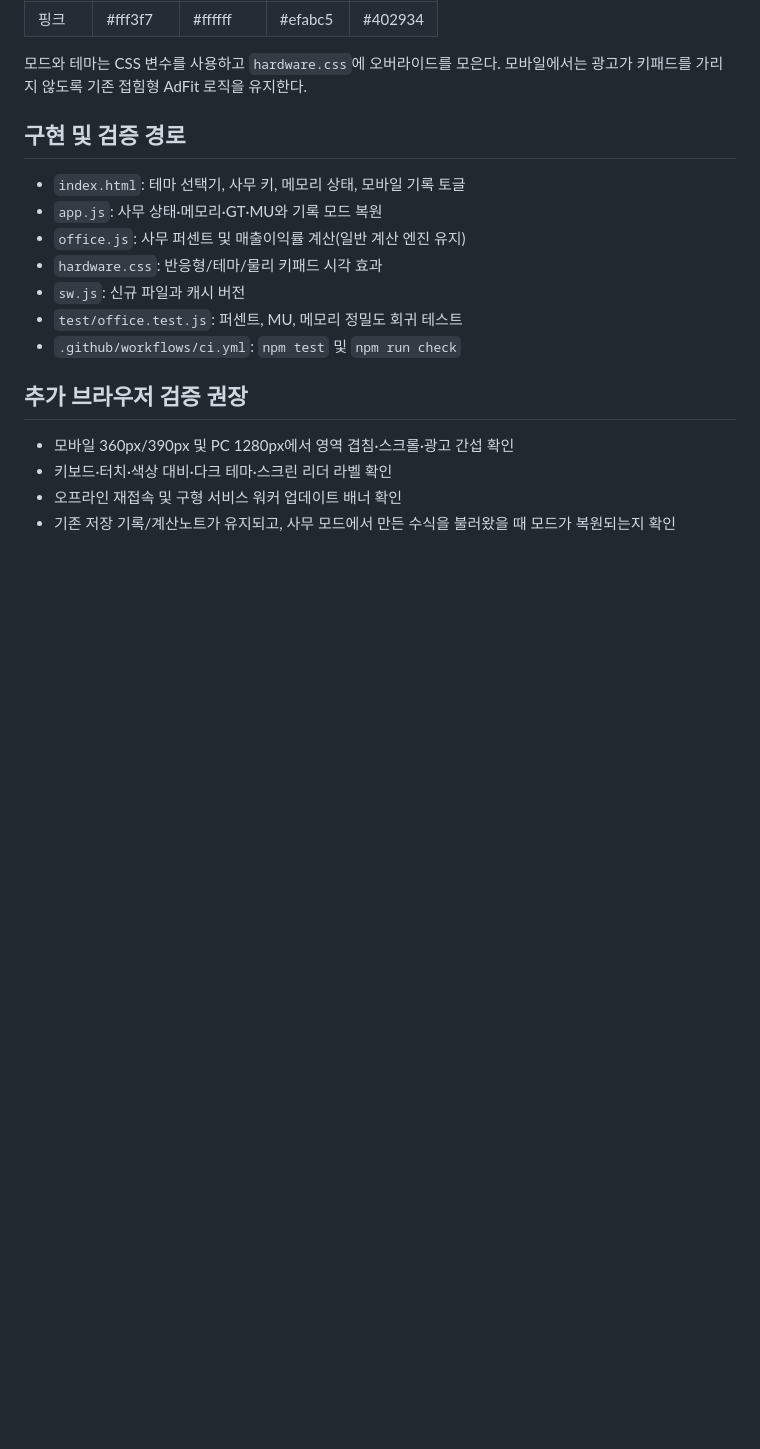
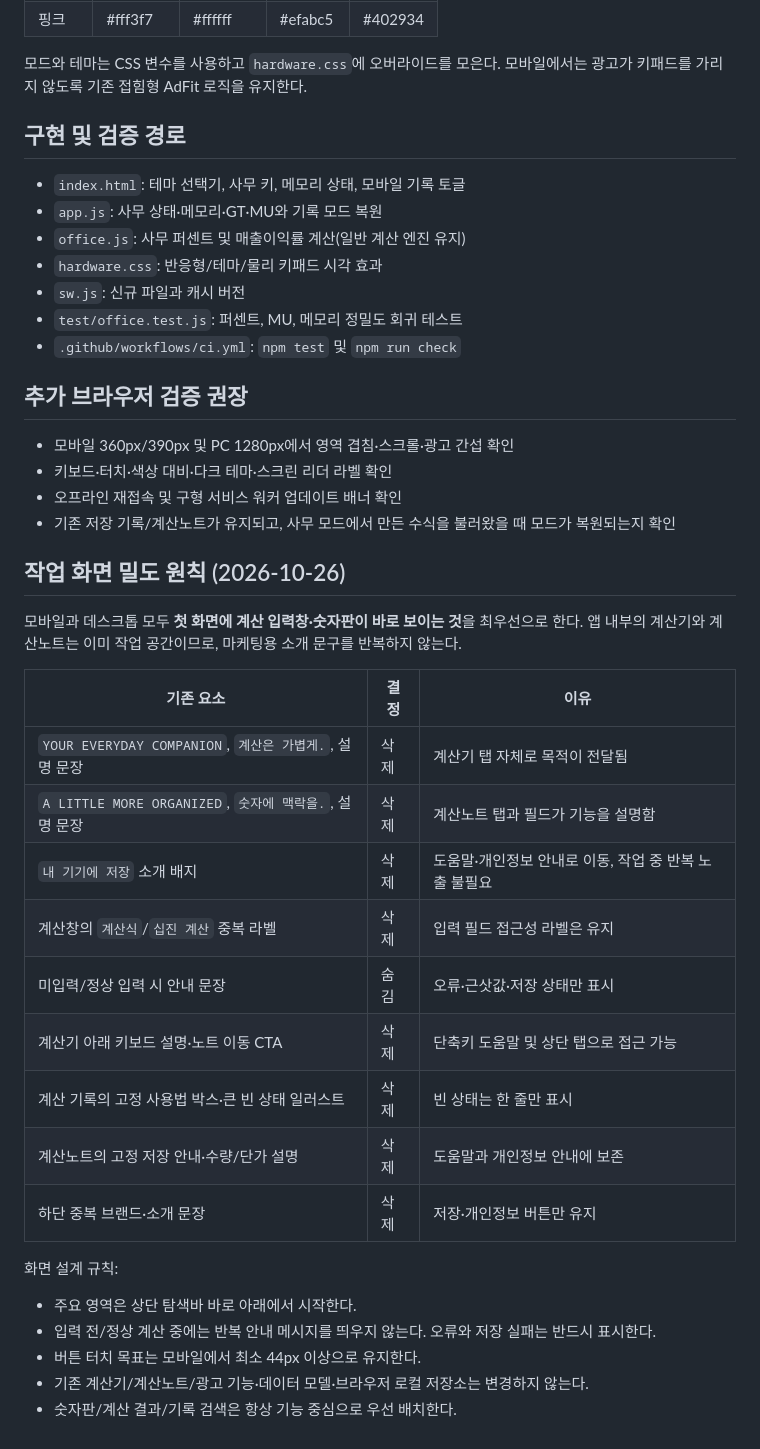
Before and after one commit to softm/calc, a Markdown page: docs/PHYSICAL_CALCULATOR_DESIGN.md, the part around the change. Rendered like a GitHub page; blank space fills up the shorter version.

Commit message:
docs(calc): record space-efficient workspace design and removed UI copy

```diff
--- a/docs/PHYSICAL_CALCULATOR_DESIGN.md
+++ b/docs/PHYSICAL_CALCULATOR_DESIGN.md
@@ -58,3 +58,27 @@
 - 키보드·터치·색상 대비·다크 테마·스크린 리더 라벨 확인
 - 오프라인 재접속 및 구형 서비스 워커 업데이트 배너 확인
 - 기존 저장 기록/계산노트가 유지되고, 사무 모드에서 만든 수식을 불러왔을 때 모드가 복원되는지 확인
+
+## 작업 화면 밀도 원칙 (2026-10-26)
+
+모바일과 데스크톱 모두 **첫 화면에 계산 입력창·숫자판이 바로 보이는 것**을 최우선으로 한다.
+앱 내부의 계산기와 계산노트는 이미 작업 공간이므로, 마케팅용 소개 문구를 반복하지 않는다.
+
+| 기존 요소 | 결정 | 이유 |
+| --- | --- | --- |
+| `YOUR EVERYDAY COMPANION`, `계산은 가볍게.`, 설명 문장 | 삭제 | 계산기 탭 자체로 목적이 전달됨 |
+| `A LITTLE MORE ORGANIZED`, `숫자에 맥락을.`, 설명 문장 | 삭제 | 계산노트 탭과 필드가 기능을 설명함 |
+| `내 기기에 저장` 소개 배지 | 삭제 | 도움말·개인정보 안내로 이동, 작업 중 반복 노출 불필요 |
+| 계산창의 `계산식`/`십진 계산` 중복 라벨 | 삭제 | 입력 필드 접근성 라벨은 유지 |
+| 미입력/정상 입력 시 안내 문장 | 숨김 | 오류·근삿값·저장 상태만 표시 |
+| 계산기 아래 키보드 설명·노트 이동 CTA | 삭제 | 단축키 도움말 및 상단 탭으로 접근 가능 |
+| 계산 기록의 고정 사용법 박스·큰 빈 상태 일러스트 | 삭제 | 빈 상태는 한 줄만 표시 |
+| 계산노트의 고정 저장 안내·수량/단가 설명 | 삭제 | 도움말과 개인정보 안내에 보존 |
+| 하단 중복 브랜드·소개 문장 | 삭제 | 저장·개인정보 버튼만 유지 |
+
+화면 설계 규칙:
+- 주요 영역은 상단 탐색바 바로 아래에서 시작한다.
+- 입력 전/정상 계산 중에는 반복 안내 메시지를 띄우지 않는다. 오류와 저장 실패는 반드시 표시한다.
+- 버튼 터치 목표는 모바일에서 최소 44px 이상으로 유지한다.
+- 기존 계산기/계산노트/광고 기능·데이터 모델·브라우저 로컬 저장소는 변경하지 않는다.
+- 숫자판/계산 결과/기록 검색은 항상 기능 중심으로 우선 배치한다.
```
